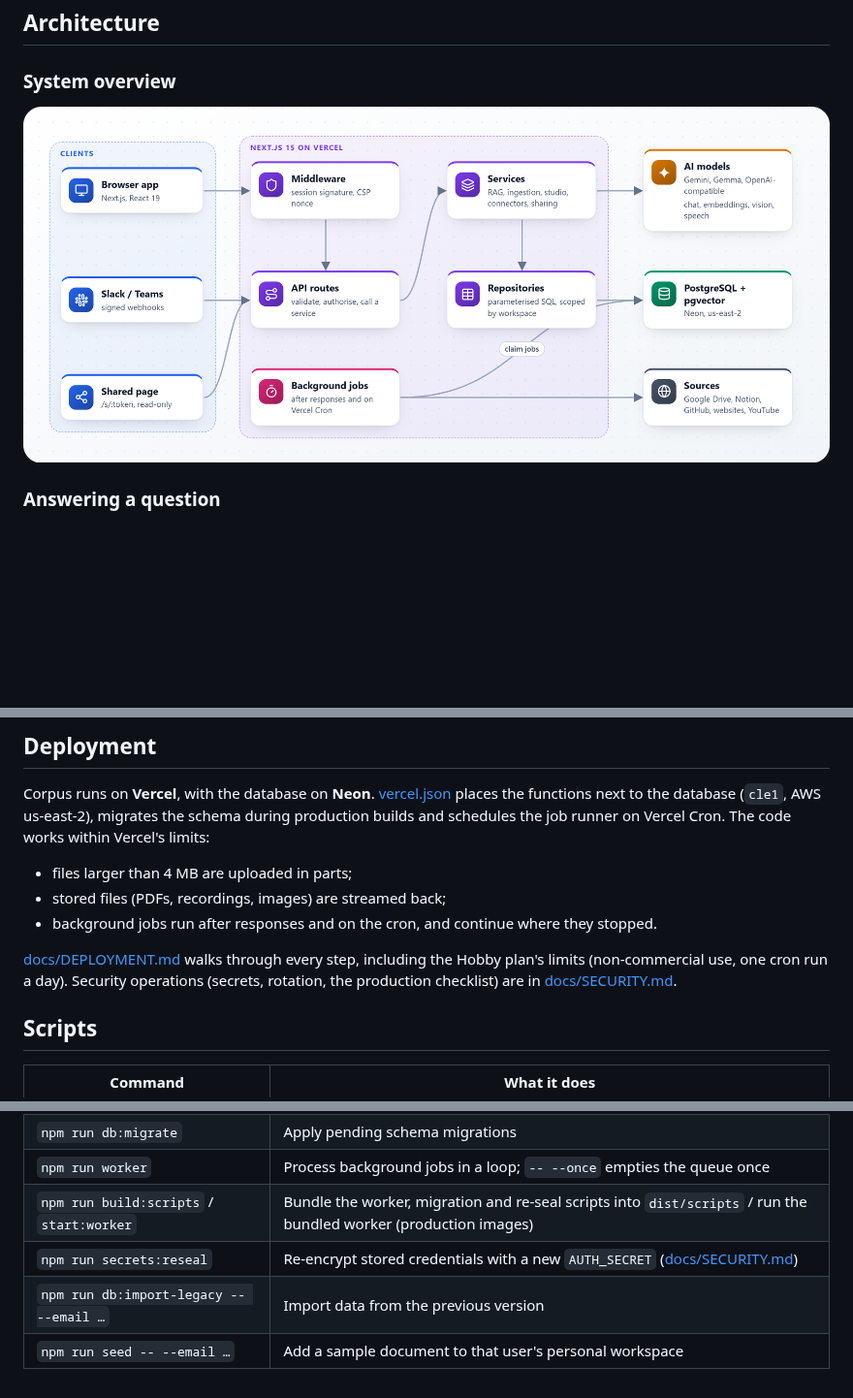
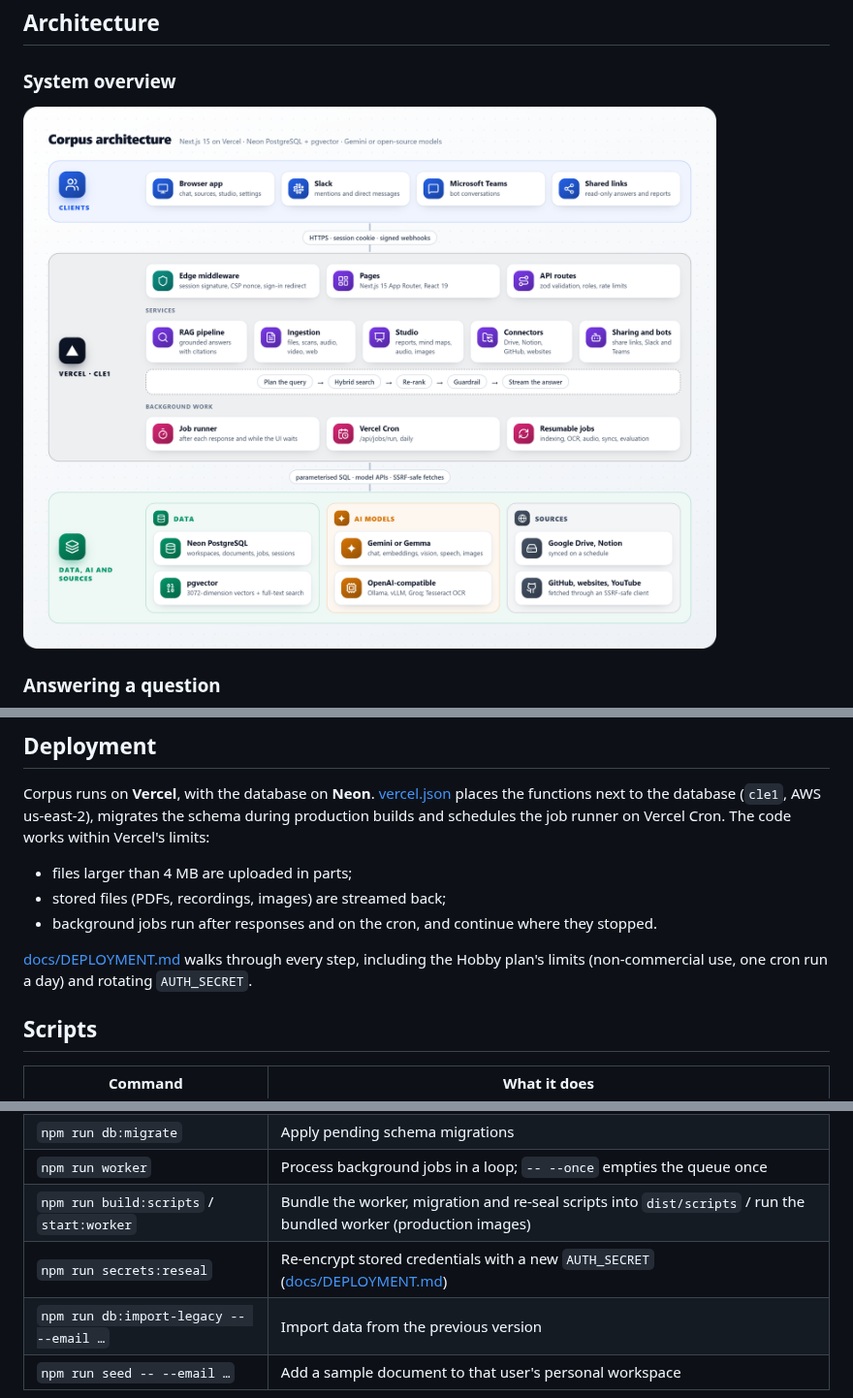
Before and after one commit to ankityadav1asia/Corpus, a Markdown page: README.md, 3 parts joined by grey strips. Shown at 97% size. Rendered like a GitHub page; pictures changed too: docs/images/diagrams/architecture.png (added), docs/images/diagrams/system.png (deleted); blank space fills up the shorter version.

```diff
--- a/README.md
+++ b/README.md
@@ -83,7 +83,7 @@ All screenshots show demo data for a fictional company.
 
 ### System overview
 
-![System overview: browser, Slack/Teams and shared pages reach the Next.js app on Vercel (middleware, API routes, services, repositories, background jobs), which uses PostgreSQL + pgvector on Neon, AI models and external sources](docs/images/diagrams/system.png)
+![Corpus architecture: clients (browser, Slack, Teams, shared links) reach the Next.js 15 app on Vercel (edge middleware, pages, API routes, services and background jobs), which uses Neon PostgreSQL with pgvector, Gemini or open-source models, and external sources](docs/images/diagrams/architecture.png)
 
 ### Answering a question
 
@@ -249,8 +249,7 @@ and schedules the job runner on Vercel Cron. The code works within Vercel's limi
 - stored files (PDFs, recordings, images) are streamed back;
 - background jobs run after responses and on the cron, and continue where they stopped.
 
-[docs/DEPLOYMENT.md](docs/DEPLOYMENT.md) walks through every step, including the Hobby plan's limits (non-commercial use, one cron run a day). Security operations (secrets, rotation,
-the production checklist) are in [docs/SECURITY.md](docs/SECURITY.md).
+[docs/DEPLOYMENT.md](docs/DEPLOYMENT.md) walks through every step, including the Hobby plan's limits (non-commercial use, one cron run a day) and rotating `AUTH_SECRET`.
 
 ## Scripts
 
@@ -262,7 +261,7 @@ the production checklist) are in [docs/SECURITY.md](docs/SECURITY.md).
 | `npm run db:migrate` | Apply pending schema migrations |
 | `npm run worker` | Process background jobs in a loop; `-- --once` empties the queue once |
 | `npm run build:scripts` / `start:worker` | Bundle the worker, migration and re-seal scripts into `dist/scripts` / run the bundled worker (production images) |
-| `npm run secrets:reseal` | Re-encrypt stored credentials with a new `AUTH_SECRET` ([docs/SECURITY.md](docs/SECURITY.md)) |
+| `npm run secrets:reseal` | Re-encrypt stored credentials with a new `AUTH_SECRET` ([docs/DEPLOYMENT.md](docs/DEPLOYMENT.md#rotating-auth_secret)) |
 | `npm run db:import-legacy -- --email …` | Import data from the previous version |
 | `npm run seed -- --email …` | Add a sample document to that user's personal workspace |
 
```
Also changed, not shown: other parts of README.md (+1 -2 lines), docs/ARCHITECTURE.md (+2 -2 lines), docs/DEPLOYMENT.md (+20 -3 lines), docs/SECURITY.md (deleted, +0 -126 lines), 6 other files.
